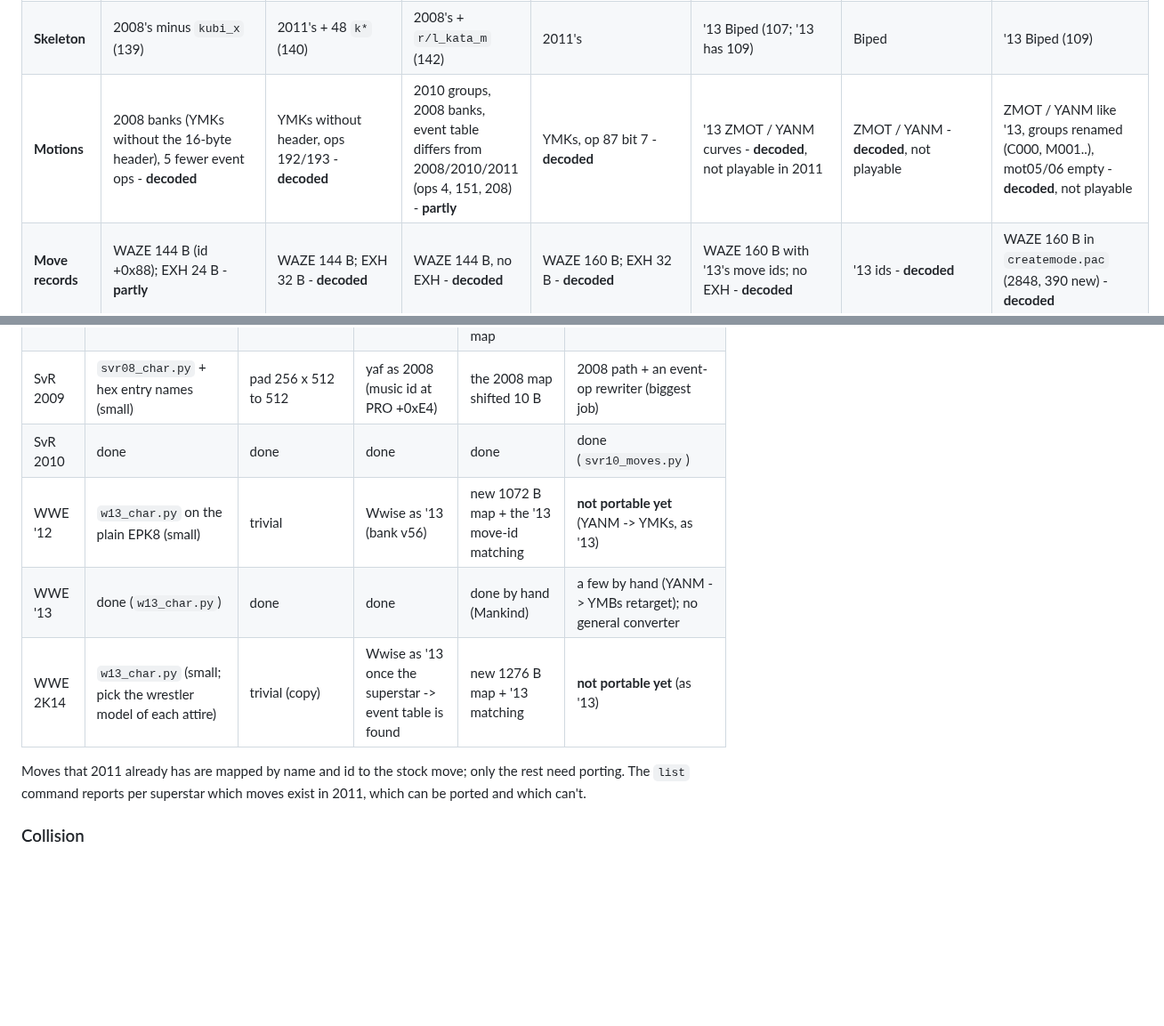
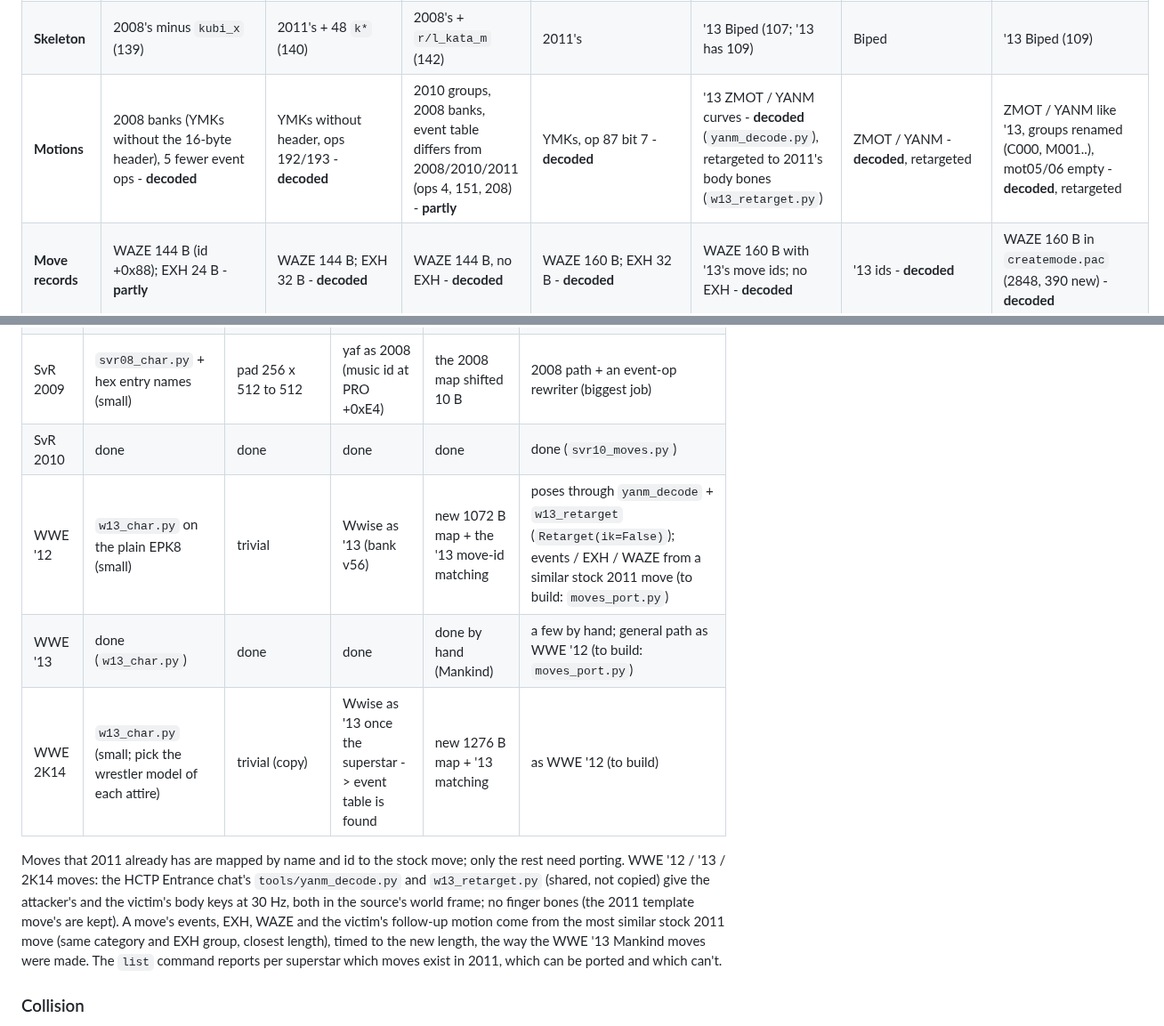
Before and after one commit to KaikoClanworth1/wwe-svr2011-pc, a Markdown page: docs/OTHER_GAMES.md, 2 parts joined by grey strips. Shown at 89% size. GitHub-like rendering; blank space fills up the shorter version.

Commit message:
OTHER_GAMES.md: WWE '12 / '13 / 2K14 moves portable through HCTP Entrance's yanm_decode + w13_retarget (poses) and a stock 2011 template move (events, EXH, WAZE); moves_port.py to build
Co-Authored-By: Claude Opus 5.5 <noreply@anthropic.com>

```diff
--- a/docs/OTHER_GAMES.md
+++ b/docs/OTHER_GAMES.md
@@ -189,7 +189,7 @@ layout known, some fields not; **unknown** = not looked at or not found.
 | **Model** | like 2008: `ch/chNN.pac` EMD `%02d%d%d`, JBOY mesh 0xB4 - **decoded** | 2011 skeleton, older shaders - **decoded** (`svr08_char.py`) | like 2008: EMD hex id `6602` = 0x66 attire 0 kind 2 - **decoded** (`svr08_char.py` ran unchanged, not tried in game) | same as 2011 - **decoded** (`svr10_char.py`) | like '13 (Biped rig in cm, mesh 0xB8, `yCh_*` shaders) in 2011's container - **decoded** (`w13_char.py` reader) | Biped in cm, floor origin - **decoded** (`w13_char.py`) | like '13 - **decoded** (`w13_char.py` reader unchanged); several attires per pac, each with a second (kind 4, guess: low-detail) model |
 | **Textures** | one diffuse + normal per body part (46 for Austin), no AO - **decoded**, needs baking into sheets | one set: color, normal, AO - **decoded** | like 2008 - **decoded** | same as 2011 - **decoded** | 2011's sets, color DXT1, no blood / cube map - **decoded** | like '12 - **decoded** | like '13; shared textures in `chCommon.pac` |
 | **Skeleton** | 2008's minus `kubi_x` (139) | 2011's + 48 `k*` (140) | 2008's + `r/l_kata_m` (142) | 2011's | '13 Biped (107; '13 has 109) | Biped | '13 Biped (109) |
-| **Motions** | 2008 banks (YMKs without the 16-byte header), 5 fewer event ops - **decoded** | YMKs without header, ops 192/193 - **decoded** | 2010 groups, 2008 banks, event table differs from 2008/2010/2011 (ops 4, 151, 208) - **partly** | YMKs, op 87 bit 7 - **decoded** | '13 ZMOT / YANM curves - **decoded**, not playable in 2011 | ZMOT / YANM - **decoded**, not playable | ZMOT / YANM like '13, groups renamed (C000, M001..), mot05/06 empty - **decoded**, not playable |
+| **Motions** | 2008 banks (YMKs without the 16-byte header), 5 fewer event ops - **decoded** | YMKs without header, ops 192/193 - **decoded** | 2010 groups, 2008 banks, event table differs from 2008/2010/2011 (ops 4, 151, 208) - **partly** | YMKs, op 87 bit 7 - **decoded** | '13 ZMOT / YANM curves - **decoded** (`yanm_decode.py`), retargeted to 2011's body bones (`w13_retarget.py`) | ZMOT / YANM - **decoded**, retargeted | ZMOT / YANM like '13, groups renamed (C000, M001..), mot05/06 empty - **decoded**, retargeted |
 | **Move records** | WAZE 144 B (id +0x88); EXH 24 B - **partly** | WAZE 144 B; EXH 32 B - **decoded** | WAZE 144 B, no EXH - **decoded** | WAZE 160 B; EXH 32 B - **decoded** | WAZE 160 B with '13's move ids; no EXH - **decoded** | '13 ids - **decoded** | WAZE 160 B in `createmode.pac` (2848, 390 new) - **decoded** |
 | **Moveset (PRO)** | 412 B, other slot order - **partly** | 450 B - **decoded** (Sabu, Sandman) | 450 + 10 B at +0xEA, entrance block +0xE4 - **partly** | 932 B - **decoded** (`svr10_superstar.py` MAP) | 1072 B, '13 move ids, entrance block +0x1d4 - **partly** | 1180 B - **decoded** (Mankind) | 1276 B (about 48 slots more than '13) - **partly** |
 | **Attires** | one EMD per attire; kind 4 = entrance gear | like 2007 | like 2008, kind 4 has its own costume bones | same as 2011 | same naming as 2011 | 3 per superstar (Mankind) | many (Cena 10); no face animation child |
@@ -208,12 +208,18 @@ layout known, some fields not; **unknown** = not looked at or not found.
 | SvR 2008 | done (`svr08_char.py`) | done | done (yaf) | done by hand (Sabu, Sandman): make it a slot map | done by hand: becomes the shared old-game path |
 | SvR 2009 | `svr08_char.py` + hex entry names (small) | pad 256 x 512 to 512 | yaf as 2008 (music id at PRO +0xE4) | the 2008 map shifted 10 B | 2008 path + an event-op rewriter (biggest job) |
 | SvR 2010 | done | done | done | done | done (`svr10_moves.py`) |
-| WWE '12 | `w13_char.py` on the plain EPK8 (small) | trivial | Wwise as '13 (bank v56) | new 1072 B map + the '13 move-id matching | **not portable yet** (YANM -> YMKs, as '13) |
-| WWE '13 | done (`w13_char.py`) | done | done | done by hand (Mankind) | a few by hand (YANM -> YMBs retarget); no general converter |
-| WWE 2K14 | `w13_char.py` (small; pick the wrestler model of each attire) | trivial (copy) | Wwise as '13 once the superstar -> event table is found | new 1276 B map + '13 matching | **not portable yet** (as '13) |
+| WWE '12 | `w13_char.py` on the plain EPK8 (small) | trivial | Wwise as '13 (bank v56) | new 1072 B map + the '13 move-id matching | poses through `yanm_decode` + `w13_retarget` (`Retarget(ik=False)`); events / EXH / WAZE from a similar stock 2011 move (to build: `moves_port.py`) |
+| WWE '13 | done (`w13_char.py`) | done | done | done by hand (Mankind) | a few by hand; general path as WWE '12 (to build: `moves_port.py`) |
+| WWE 2K14 | `w13_char.py` (small; pick the wrestler model of each attire) | trivial (copy) | Wwise as '13 once the superstar -> event table is found | new 1276 B map + '13 matching | as WWE '12 (to build) |
 
 Moves that 2011 already has are mapped by name and id to the stock move; only
-the rest need porting. The `list` command reports per superstar which moves
+the rest need porting. WWE '12 / '13 / 2K14 moves: the HCTP Entrance chat's
+`tools/yanm_decode.py` and `w13_retarget.py` (shared, not copied) give the
+attacker's and the victim's body keys at 30 Hz, both in the source's world
+frame; no finger bones (the 2011 template move's are kept). A move's events,
+EXH, WAZE and the victim's follow-up motion come from the most similar stock
+2011 move (same category and EXH group, closest length), timed to the new
+length, the way the WWE '13 Mankind moves were made. The `list` command reports per superstar which moves
 exist in 2011, which can be ported and which can't.
 
 ### Collision
```
